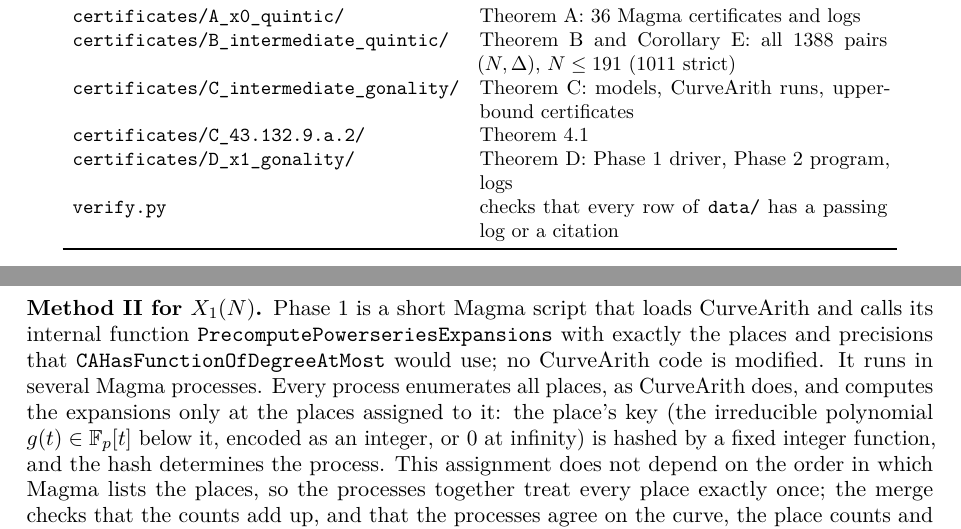
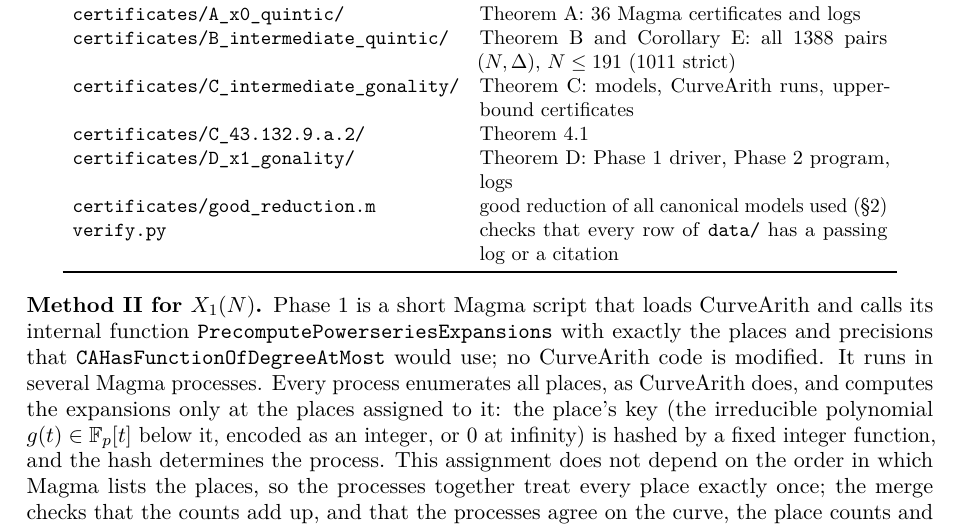
Before and after one commit to marin-varivoda/intermediate-modular-curves, a LaTeX paper (paper/main.tex, which reads paper/sections/computations.tex): two parts of pages 15 and 16 of 26 before the commit and part of page 16 of 26 after it, the two joined at a grey line, cut so that both start at the same text. Compiled offline with pdfLaTeX.

Commit message:
List good_reduction.m in the repository overviews

```diff
--- a/paper/sections/computations.tex
+++ b/paper/sections/computations.tex
@@ -13,6 +13,7 @@ folder & contents\\\midrule
 \texttt{certificates/C\_intermediate\_gonality/} & Theorem C: models, CurveArith runs, upper-bound certificates\\
 \texttt{certificates/C\_43.132.9.a.2/} & \cref{prop:43}\\
 \texttt{certificates/D\_x1\_gonality/} & Theorem D: Phase~1 driver, Phase~2 program, logs\\
+\texttt{certificates/good\_reduction.m} & good reduction of all canonical models used (\S\ref{sec:prelim})\\
 \texttt{verify.py} & checks that every row of \texttt{data/} has a passing log or a citation\\\bottomrule
 \end{tabular}
 \end{center}
```
Also changed, not shown: README.md, certificates/README.md, paper/main.pdf.
